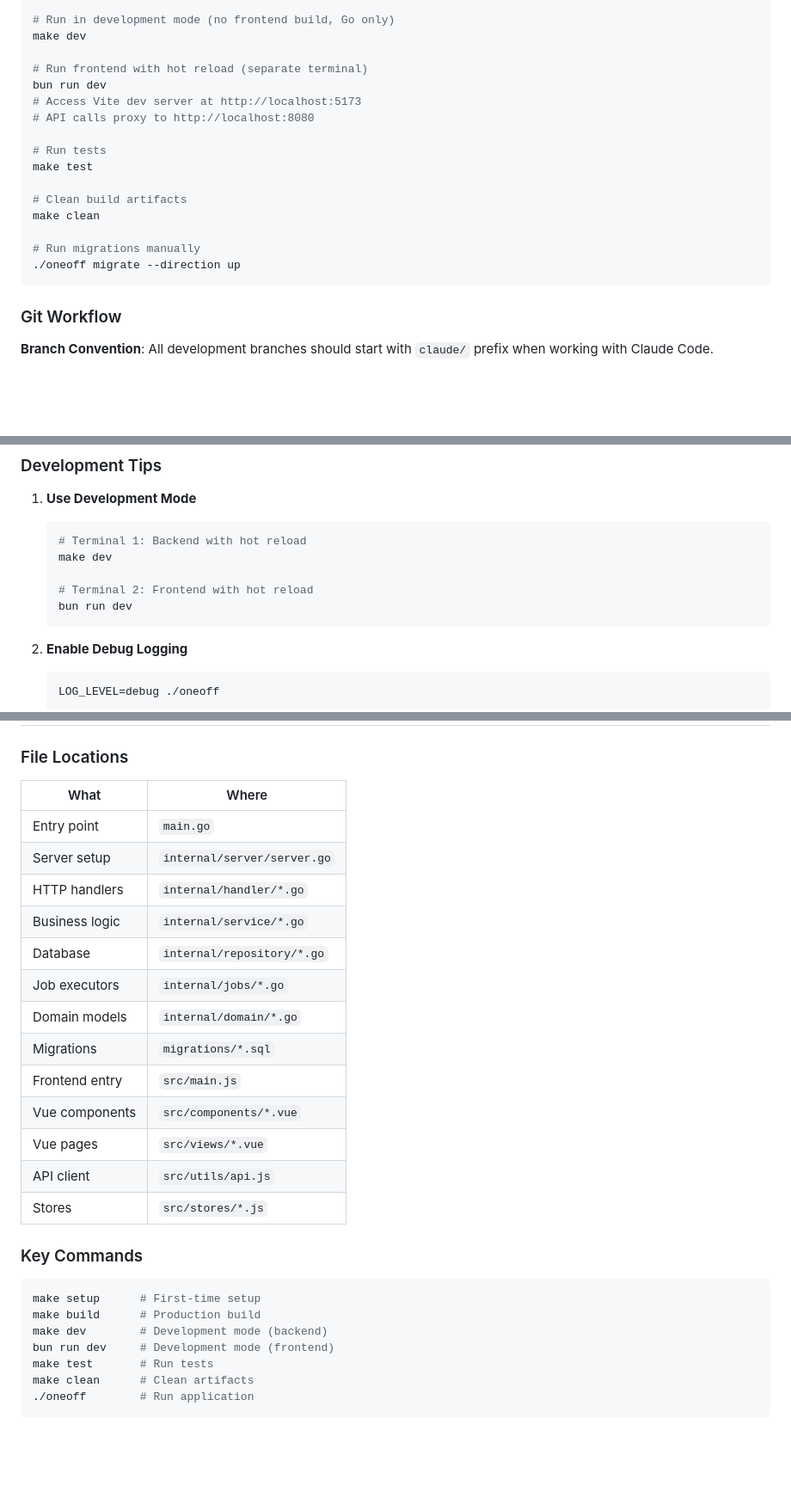
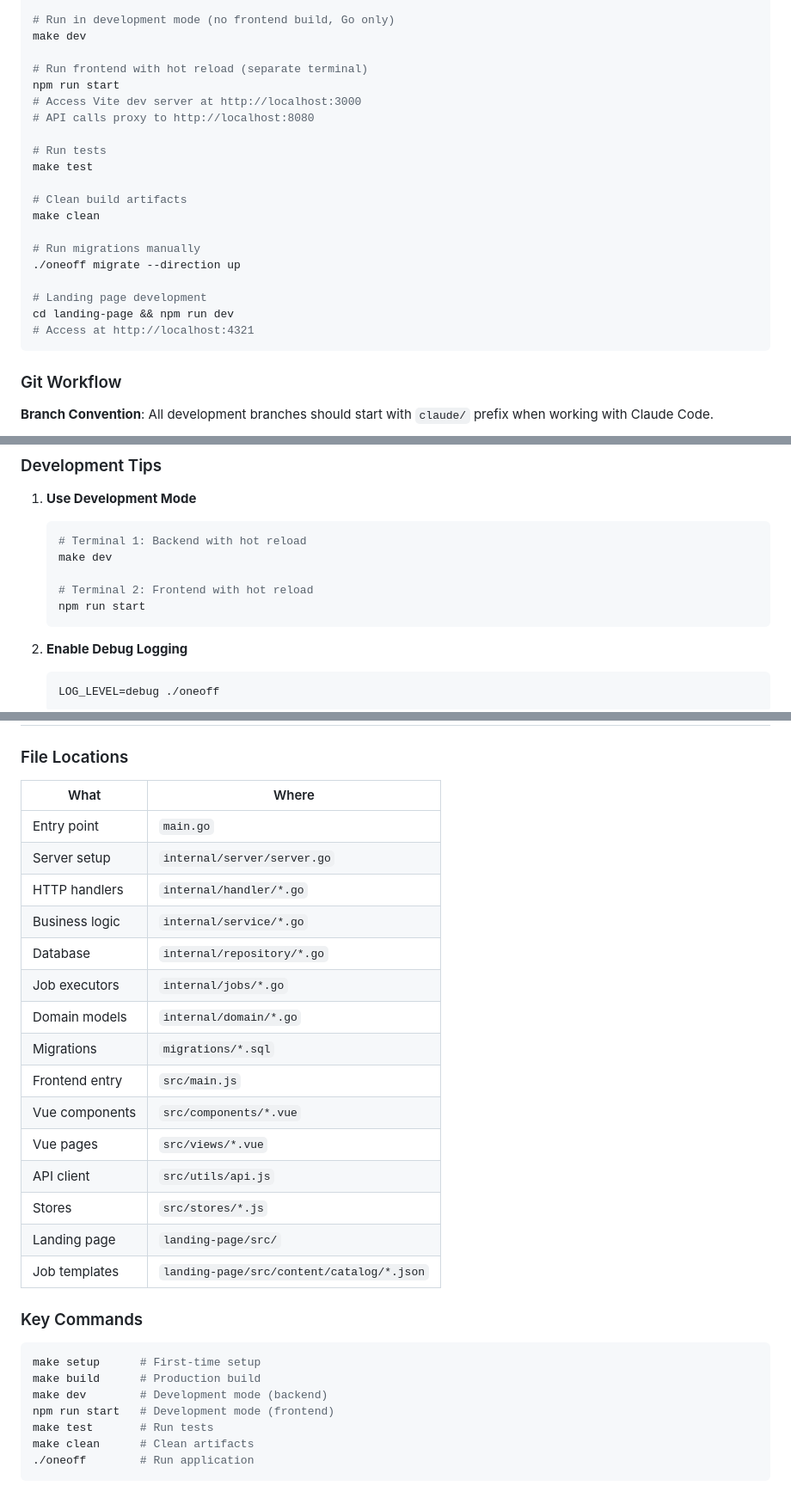
Before and after one commit to meysam81/oneoff, a Markdown page: CLAUDE.md, 3 parts joined by grey strips. Shown at 86% size. GitHub-like rendering; blank space fills up the shorter version.

````diff
--- a/CLAUDE.md
+++ b/CLAUDE.md
@@ -333,8 +366,8 @@ go build -o oneoff .
 make dev
 
 # Run frontend with hot reload (separate terminal)
-bun run dev
-# Access Vite dev server at http://localhost:5173
+npm run start
+# Access Vite dev server at http://localhost:3000
 # API calls proxy to http://localhost:8080
 
 # Run tests
@@ -345,6 +378,10 @@ make clean
 
 # Run migrations manually
 ./oneoff migrate --direction up
+
+# Landing page development
+cd landing-page && npm run dev
+# Access at http://localhost:4321
 ```
 
 ### Git Workflow
@@ -1129,7 +1199,7 @@ rm oneoff.db oneoff.db-shm oneoff.db-wal
    make dev
 
    # Terminal 2: Frontend with hot reload
-   bun run dev
+   npm run start
    ```
 
 2. **Enable Debug Logging**
@@ -1188,21 +1258,23 @@ rm oneoff.db oneoff.db-shm oneoff.db-wal
 
 ### File Locations
 
-| What           | Where                           |
-| -------------- | ------------------------------- |
-| Entry point    | `main.go`                       |
-| Server setup   | `internal/server/server.go`     |
-| HTTP handlers  | `internal/handler/*.go`         |
-| Business logic | `internal/service/*.go`         |
-| Database       | `internal/repository/*.go`      |
-| Job executors  | `internal/jobs/*.go`            |
-| Domain models  | `internal/domain/*.go`          |
-| Migrations     | `migrations/*.sql`              |
-| Frontend entry | `src/main.js`                   |
-| Vue components | `src/components/*.vue`          |
-| Vue pages      | `src/views/*.vue`               |
-| API client     | `src/utils/api.js`              |
-| Stores         | `src/stores/*.js`               |
+| What             | Where                                    |
+| ---------------- | ---------------------------------------- |
+| Entry point      | `main.go`                                |
+| Server setup     | `internal/server/server.go`              |
+| HTTP handlers    | `internal/handler/*.go`                  |
+| Business logic   | `internal/service/*.go`                  |
+| Database         | `internal/repository/*.go`               |
+| Job executors    | `internal/jobs/*.go`                     |
+| Domain models    | `internal/domain/*.go`                   |
+| Migrations       | `migrations/*.sql`                       |
+| Frontend entry   | `src/main.js`                            |
+| Vue components   | `src/components/*.vue`                   |
+| Vue pages        | `src/views/*.vue`                        |
+| API client       | `src/utils/api.js`                       |
+| Stores           | `src/stores/*.js`                        |
+| Landing page     | `landing-page/src/`                      |
+| Job templates    | `landing-page/src/content/catalog/*.json`|
 
 ### Key Commands
 
@@ -1210,7 +1282,7 @@ rm oneoff.db oneoff.db-shm oneoff.db-wal
 make setup      # First-time setup
 make build      # Production build
 make dev        # Development mode (backend)
-bun run dev     # Development mode (frontend)
+npm run start   # Development mode (frontend)
 make test       # Run tests
 make clean      # Clean artifacts
 ./oneoff        # Run application
````
Also changed, not shown: other parts of CLAUDE.md (+89 -21 lines).
